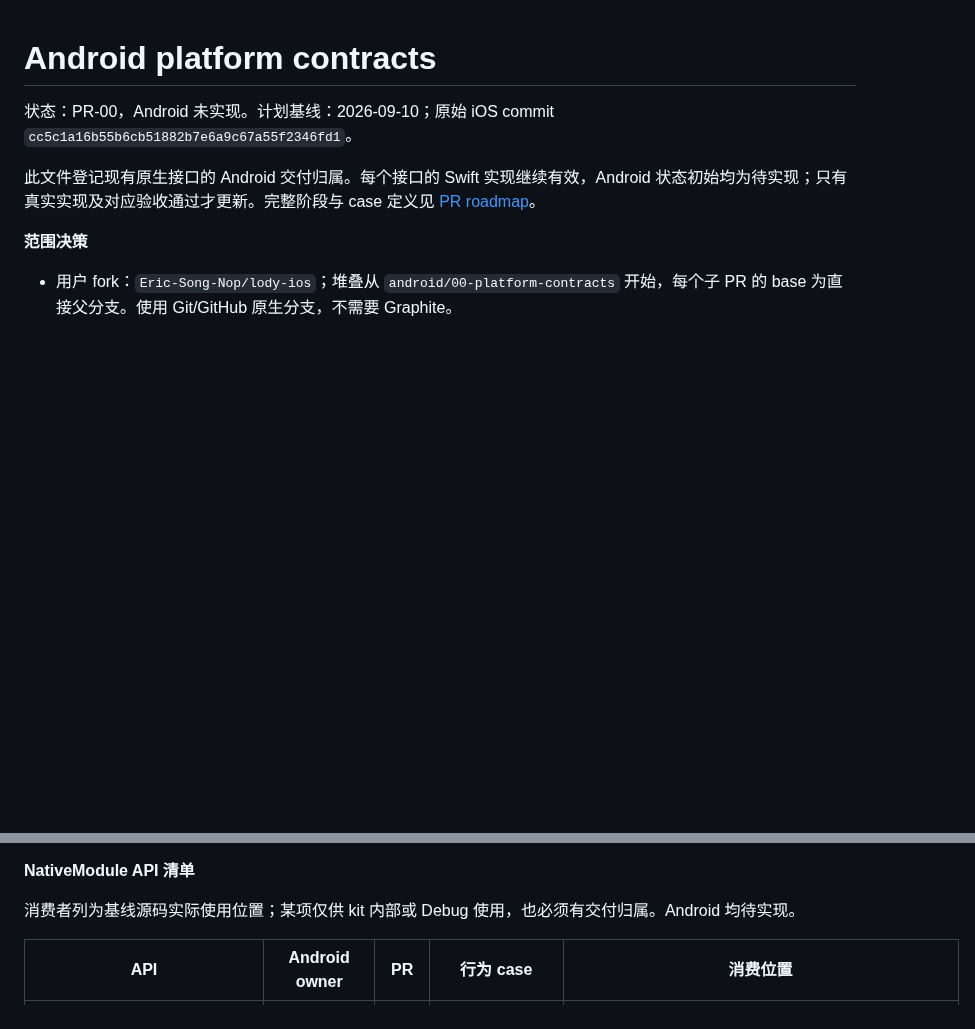
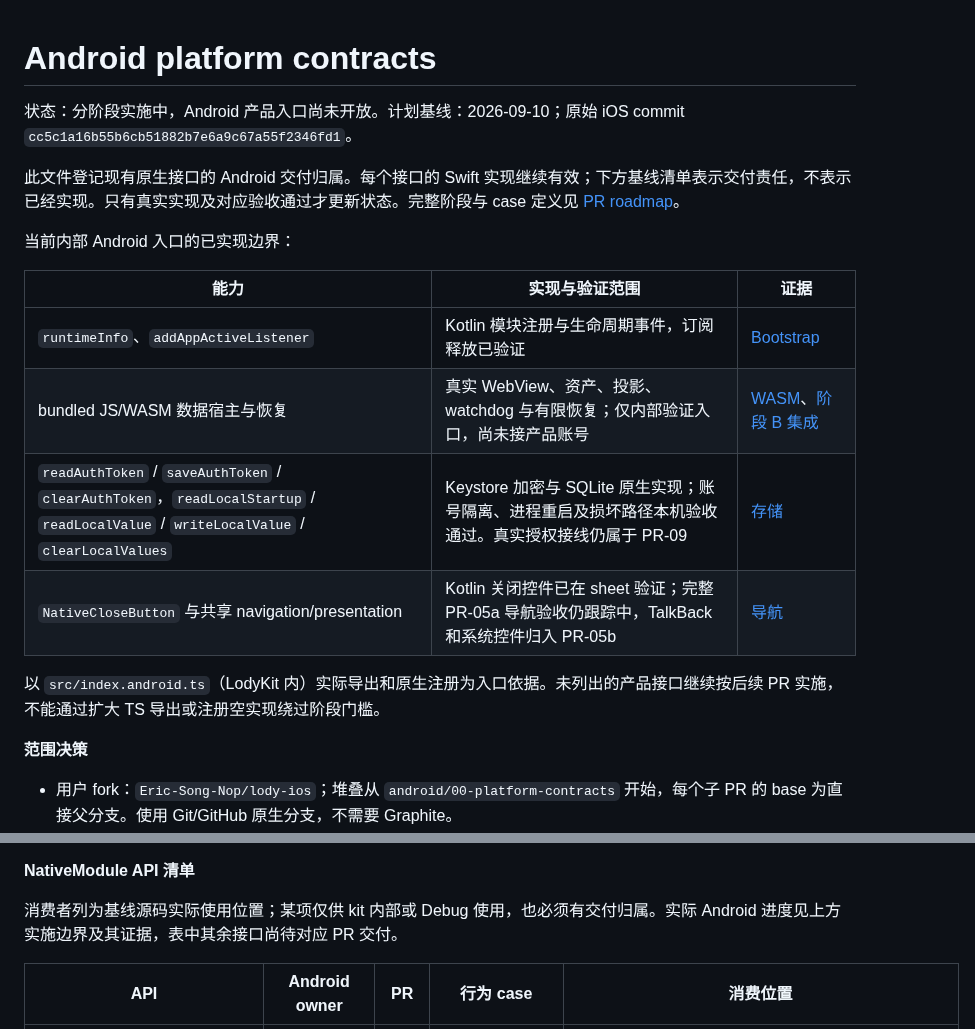
Before and after one commit to Eric-Song-Nop/lody-ios, a Markdown page: docs/architecture/android-platform-contracts.md, 2 parts joined by grey strips. GitHub-like rendering; blank space fills up the shorter version.

Commit message:
docs(android): align capability status with implemented entry

```diff
--- a/docs/architecture/android-platform-contracts.md
+++ b/docs/architecture/android-platform-contracts.md
@@ -1,8 +1,19 @@
 # Android platform contracts
 
-状态：PR-00，Android 未实现。计划基线：2026-09-10；原始 iOS commit `cc5c1a16b55b6cb51882b7e6a9c67a55f2346fd1`。
+状态：分阶段实施中，Android 产品入口尚未开放。计划基线：2026-09-10；原始 iOS commit `cc5c1a16b55b6cb51882b7e6a9c67a55f2346fd1`。
 
-此文件登记现有原生接口的 Android 交付归属。每个接口的 Swift 实现继续有效，Android 状态初始均为待实现；只有真实实现及对应验收通过才更新。完整阶段与 case 定义见 [PR roadmap](../plans/2026-09-10-android-pr-roadmap.md)。
+此文件登记现有原生接口的 Android 交付归属。每个接口的 Swift 实现继续有效；下方基线清单表示交付责任，不表示已经实现。只有真实实现及对应验收通过才更新状态。完整阶段与 case 定义见 [PR roadmap](../plans/2026-09-10-android-pr-roadmap.md)。
+
+当前内部 Android 入口的已实现边界：
+
+| 能力                                                                                                                                 | 实现与验证范围                                                                                      | 证据                                                                                                         |
+| ------------------------------------------------------------------------------------------------------------------------------------ | --------------------------------------------------------------------------------------------------- | ------------------------------------------------------------------------------------------------------------ |
+| `runtimeInfo`、`addAppActiveListener`                                                                                                | Kotlin 模块注册与生命周期事件，订阅释放已验证                                                       | [Bootstrap](../research/android-bootstrap-verification.md)                                                   |
+| bundled JS/WASM 数据宿主与恢复                                                                                                       | 真实 WebView、资产、投影、watchdog 与有限恢复；仅内部验证入口，尚未接产品账号                       | [WASM](../research/android-wasm-verification.md)、[阶段 B 集成](../research/android-storage-verification.md) |
+| `readAuthToken` / `saveAuthToken` / `clearAuthToken`，`readLocalStartup` / `readLocalValue` / `writeLocalValue` / `clearLocalValues` | Keystore 加密与 SQLite 原生实现；账号隔离、进程重启及损坏路径本机验收通过。真实授权接线仍属于 PR-09 | [存储](../research/android-storage-verification.md)                                                          |
+| `NativeCloseButton` 与共享 navigation/presentation                                                                                   | Kotlin 关闭控件已在 sheet 验证；完整 PR-05a 导航验收仍跟踪中，TalkBack 和系统控件归入 PR-05b        | [导航](../research/android-navigation-verification.md)                                                       |
+
+以 `src/index.android.ts`（LodyKit 内）实际导出和原生注册为入口依据。未列出的产品接口继续按后续 PR 实施，不能通过扩大 TS 导出或注册空实现绕过阶段门槛。
 
 **范围决策**
 
@@ -29,7 +40,7 @@
 
 **NativeModule API 清单**
 
-消费者列为基线源码实际使用位置；某项仅供 kit 内部或 Debug 使用，也必须有交付归属。Android 均待实现。
+消费者列为基线源码实际使用位置；某项仅供 kit 内部或 Debug 使用，也必须有交付归属。实际 Android 进度见上方实施边界及其证据，表中其余接口尚待对应 PR 交付。
 
 | API                          | Android owner             | PR    | 行为 case                   | 消费位置                                                                                                                                                                                                                                                                                                                                                                                                                                                                                                                                                                                          |
 | ---------------------------- | ------------------------- | ----- | --------------------------- | ------------------------------------------------------------------------------------------------------------------------------------------------------------------------------------------------------------------------------------------------------------------------------------------------------------------------------------------------------------------------------------------------------------------------------------------------------------------------------------------------------------------------------------------------------------------------------------------------- |
```
